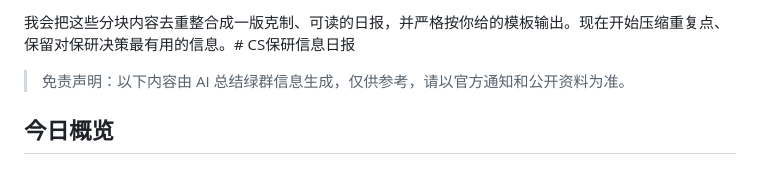
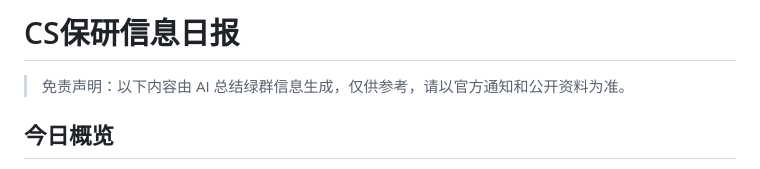
Before and after one commit to kuangpenghao/ZhaoGeXueShang-GuoNei, a Markdown page: data/reports/2026-06-12.md, the part around the change. GitHub-like rendering.

Commit message:
Fix leaked meta text in archived reports

```diff
--- a/data/reports/2026-06-12.md
+++ b/data/reports/2026-06-12.md
@@ -1,4 +1,4 @@
-我会把这些分块内容去重整合成一版克制、可读的日报，并严格按你给的模板输出。现在开始压缩重复点、保留对保研决策最有用的信息。# CS保研信息日报
+# CS保研信息日报
 
 > 免责声明：以下内容由 AI 总结绿群信息生成，仅供参考，请以官方通知和公开资料为准。
 
```
Also changed, not shown: data/reports/2026-05-26.md (+1 -1 lines), data/reports/2026-06-03.md (+1 -1 lines).
